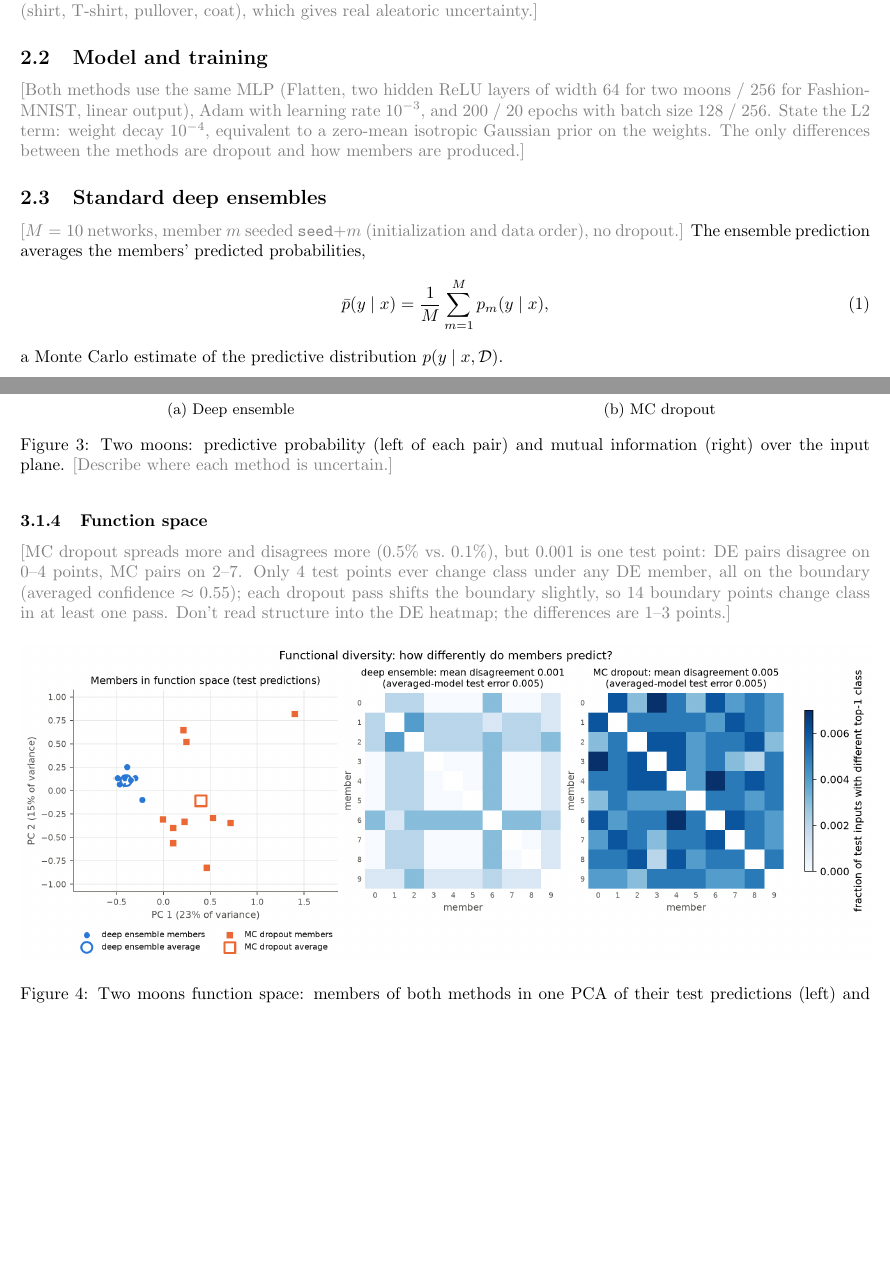
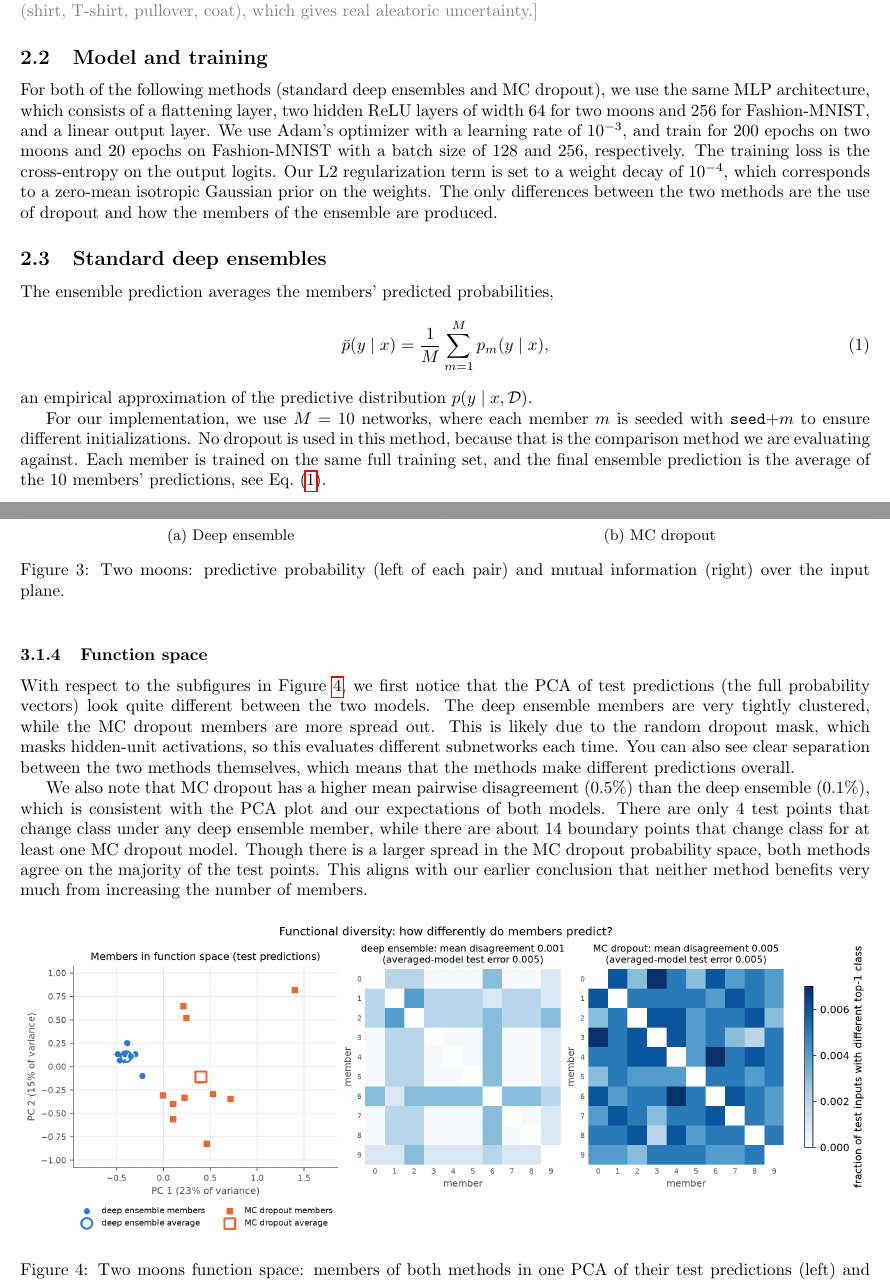
Before and after one commit to ClawCodes/probabilistic-dl, a LaTeX problem sheet (HW2/latex/main.tex): two parts of pages 1 and 4 of 7, joined at a grey line, cut so that both start at the same text, the shorter picture padded with empty space. Compiled offline with pdfLaTeX.

Commit message:
sections 2.2, 2.3, and 3.1 are done

```diff
--- a/HW2/latex/main.tex
+++ b/HW2/latex/main.tex
@@ -38,18 +38,28 @@ For each method we examine the full ensemble and its individual members with res
 Fashion-MNIST: 60{,}000 train / 10{,}000 test $28\times28$ grayscale images, 10 classes; several classes look alike (shirt, T-shirt, pullover, coat), which gives real aleatoric uncertainty.}
 
 \subsection{Model and training}
-\plan{Both methods use the same MLP (Flatten, two hidden ReLU layers of width 64 for two moons / 256 for Fashion-MNIST, linear output), Adam with learning rate $10^{-3}$, and 200 / 20 epochs with batch size 128 / 256.
-State the L2 term: weight decay $10^{-4}$, equivalent to a zero-mean isotropic Gaussian prior on the weights.
-The only differences between the methods are dropout and how members are produced.}
+
+
+For both of the following methods (standard deep ensembles and MC dropout), we use the same MLP architecture, which consists of a flattening layer, two hidden ReLU layers of width 64 for two moons and 256 for Fashion-MNIST, and a linear output layer.
+We use Adam's optimizer with a learning rate of $10^{-3}$, and train for 200 epochs on two moons and 20 epochs on Fashion-MNIST with a batch size of 128 and 256, respectively.
+The training loss is the cross-entropy on the output logits.
+Our L2 regularization term is set to a weight decay of $10^{-4}$, which corresponds to a zero-mean isotropic Gaussian prior on the weights.
+The only differences between the two methods are the use of dropout and how the members of the ensemble are produced.
 
 \subsection{Standard deep ensembles}
-\plan{$M=10$ networks, member $m$ seeded \texttt{seed}$+m$ (initialization and data order), no dropout.}
+
 The ensemble prediction averages the members' predicted probabilities,
 \begin{equation}
   \bar p(y \mid x) = \frac{1}{M} \sum_{m=1}^{M} p_m(y \mid x),
   \label{eq:average}
 \end{equation}
-a Monte Carlo estimate of the predictive distribution $p(y \mid x, \mathcal D)$.
+an empirical approximation of the predictive distribution $p(y \mid x, \mathcal D)$.
+
+For our implementation, we use $M=10$ networks, where each member $m$ is seeded with \texttt{seed}$+m$ to ensure different initializations.
+No dropout is used in this method, because that is the comparison method we are evaluating against.
+Each member is trained on the same full training set, and the final ensemble prediction is the average of the 10 members' predictions, see Eq.~\eqref{eq:average}.
+
+
 
 \subsection{MC dropout}
 \plan{One network with dropout $p=0.1$ after each hidden layer, trained with the same objective (approximate variational inference, Gal \& Ghahramani).
@@ -138,14 +149,23 @@ Optional sentence on reliability (not shown): 97\% of test points have confidenc
 \begin{figure}[htbp]
   \centering
   \methodpair{two_moons}{surface.png}
-  \caption{Two moons: predictive probability (left of each pair) and mutual information (right) over the input plane. \plan{Describe where each method is uncertain.}}
+  \caption{Two moons: predictive probability (left of each pair) and mutual information (right) over the input plane. }
   \label{fig:tm-surface}
 \end{figure}
 
 \subsubsection{Function space}\label{sec:tm-function}
-\plan{MC dropout spreads more and disagrees more (0.5\% vs.\ 0.1\%), but 0.001 is one test point: DE pairs disagree on 0--4 points, MC pairs on 2--7.
-Only 4 test points ever change class under any DE member, all on the boundary (averaged confidence $\approx0.55$); each dropout pass shifts the boundary slightly, so 14 boundary points change class in at least one pass.
-Don't read structure into the DE heatmap; the differences are 1--3 points.}
+
+
+With respect to the subfigures in Figure~\ref{fig:tm-function}, we first notice that the PCA of test predictions (the full probability vectors) look quite different between the two models.
+The deep ensemble members are very tightly clustered, while the MC dropout members are more spread out.
+This is likely due to the random dropout mask, which masks hidden-unit activations, so this evaluates different subnetworks each time.
+You can also see clear separation between the two methods themselves, which means that the methods make different predictions overall.
+
+We also note that MC dropout has a higher mean pairwise disagreement (0.5\%) than the deep ensemble (0.1\%), which is consistent with the PCA plot and our expectations of both models.
+There are only 4 test points that change class under any deep ensemble member, while there are about 14 boundary points that change class for at least one MC dropout model.
+Though there is a larger spread in the MC dropout probability space, both methods agree on the majority of the test points.
+This aligns with our earlier conclusion that neither method benefits very much from increasing the number of members.
+
 
 \begin{figure}[htbp]
   \centering
```
Also changed, not shown: HW2/latex/main.pdf, HW2/latex/main.tex (21 more changed lines), 4 other files.
